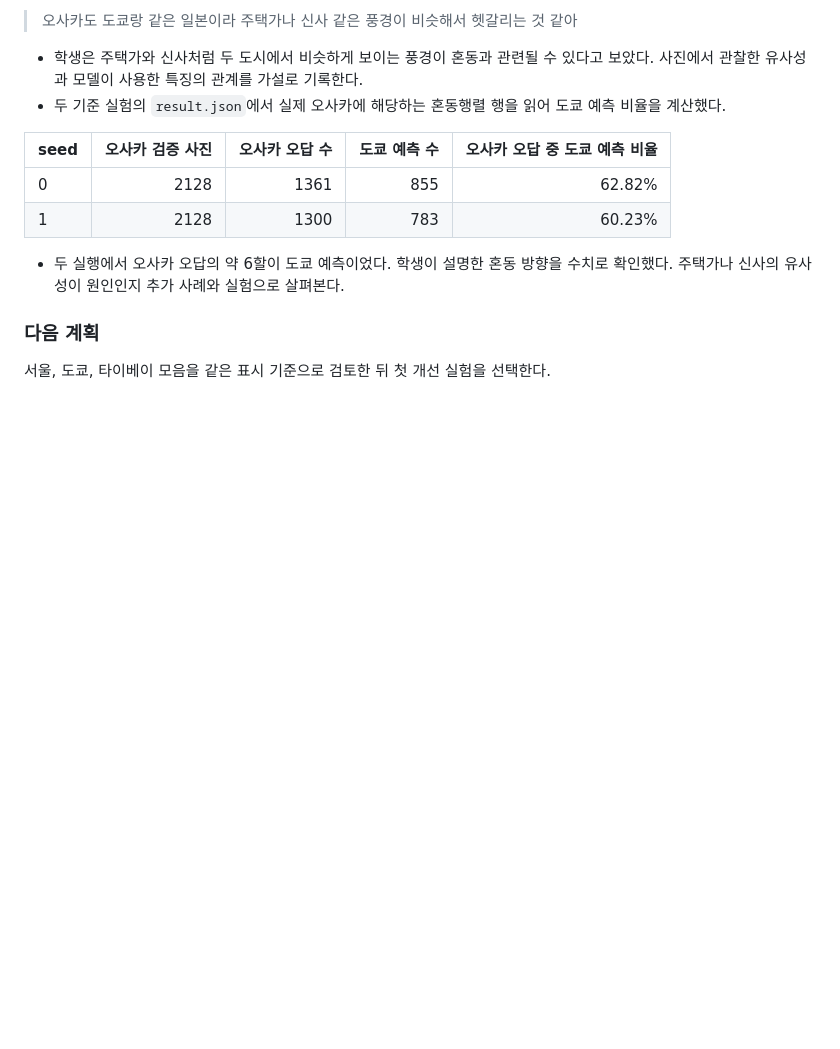
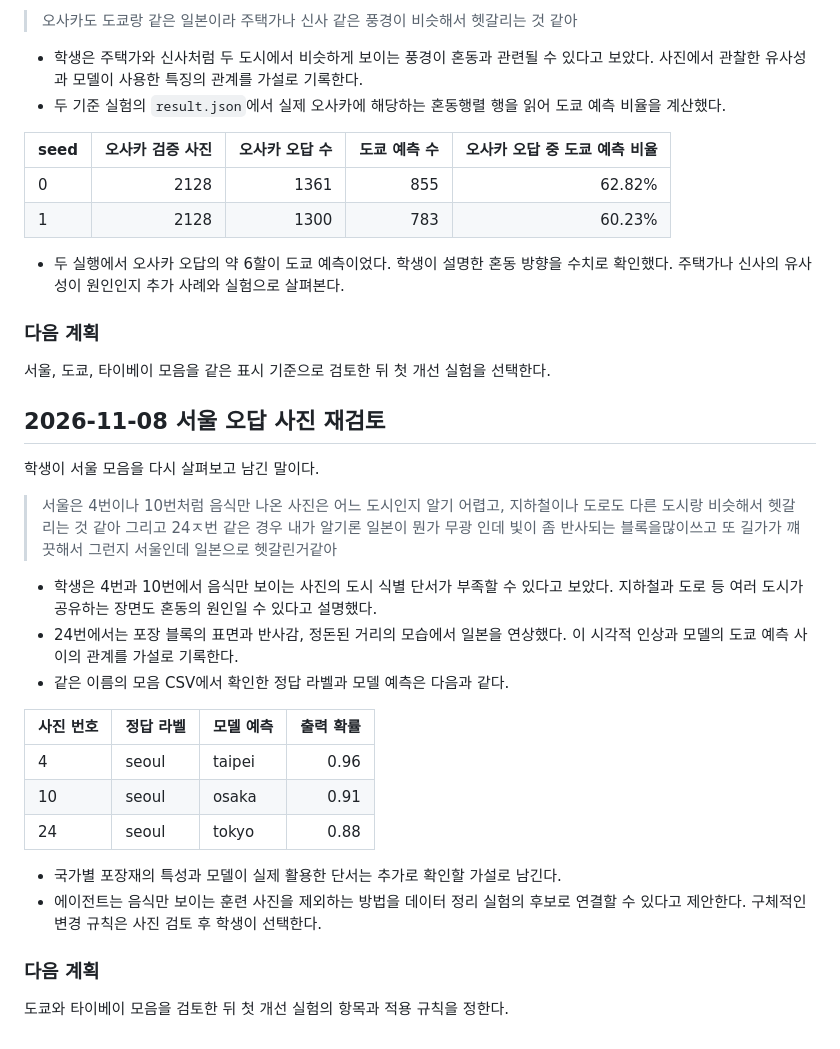
Before and after one commit to jellykeeng/mas1004-assignment2, a Markdown page: LOG.md, the part around the change. Drawn GitHub-style; blank space fills up the shorter version.

Commit message:
Record Seoul food and street-scene observations

```diff
--- a/LOG.md
+++ b/LOG.md
@@ -224,3 +224,29 @@ End the log with your plan for what to try next.
 ### 다음 계획
 
 서울, 도쿄, 타이베이 모음을 같은 표시 기준으로 검토한 뒤 첫 개선 실험을 선택한다.
+
+## 2026-11-08 서울 오답 사진 재검토
+
+학생이 서울 모음을 다시 살펴보고 남긴 말이다.
+
+> 서울은 4번이나 10번처럼 음식만 나온 사진은 어느 도시인지 알기 어렵고, 지하철이나 도로도 다른 도시랑 비슷해서 헷갈리는 것 같아 그리고 24ㅈ번 같은 경우 내가 알기론 일본이 뭔가 무광 인데 빛이 좀 반사되는 블록을많이쓰고 또 길가가 꺠끗해서 그런지 서울인데 일본으로 헷갈린거같아
+
+- 학생은 4번과 10번에서 음식만 보이는 사진의 도시 식별 단서가 부족할 수 있다고
+  보았다. 지하철과 도로 등 여러 도시가 공유하는 장면도 혼동의 원인일 수 있다고 설명했다.
+- 24번에서는 포장 블록의 표면과 반사감, 정돈된 거리의 모습에서 일본을 연상했다.
+  이 시각적 인상과 모델의 도쿄 예측 사이의 관계를 가설로 기록한다.
+- 같은 이름의 모음 CSV에서 확인한 정답 라벨과 모델 예측은 다음과 같다.
+
+| 사진 번호 | 정답 라벨 | 모델 예측 | 출력 확률 |
+| --- | --- | --- | ---: |
+| 4 | seoul | taipei | 0.96 |
+| 10 | seoul | osaka | 0.91 |
+| 24 | seoul | tokyo | 0.88 |
+
+- 국가별 포장재의 특성과 모델이 실제 활용한 단서는 추가로 확인할 가설로 남긴다.
+- 에이전트는 음식만 보이는 훈련 사진을 제외하는 방법을 데이터 정리 실험의
+  후보로 연결할 수 있다고 제안한다. 구체적인 변경 규칙은 사진 검토 후 학생이 선택한다.
+
+### 다음 계획
+
+도쿄와 타이베이 모음을 검토한 뒤 첫 개선 실험의 항목과 적용 규칙을 정한다.
```
